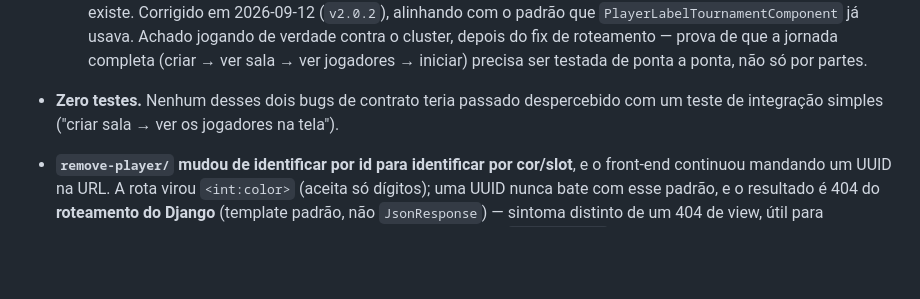
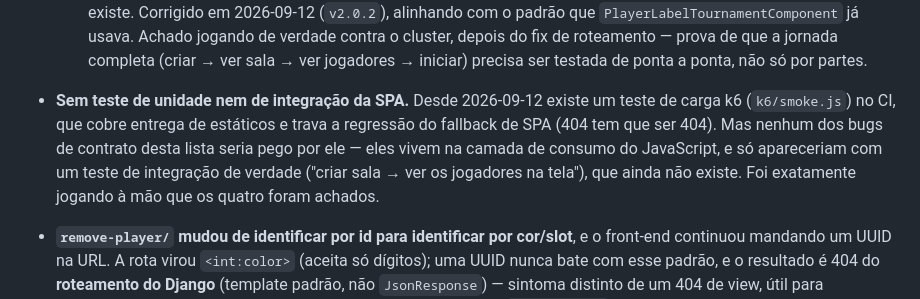
Before and after one commit to Meia-noite-eu-te-conto/Game-Front-End, a Markdown page: CONTEXT.md, the part around the change. Drawn GitHub-style; blank space fills up the shorter version.

Commit message:
docs: atualiza a nota de testes apos a entrada do k6
Registra o que o k6 cobre (entrega de estáticos, regressão do 404) e,
mais importante, o que ele NÃO cobre: nenhum dos quatro bugs de
contrato desta lista seria pego por ele, porque vivem na camada de
consumo do JavaScript. Foi jogando à mão que apareceram.

Co-Authored-By: Claude Opus 5 <noreply@anthropic.com>

```diff
--- a/CONTEXT.md
+++ b/CONTEXT.md
@@ -181,8 +181,13 @@ arquivo e recarregar a página basta, não há build.
   Achado jogando de verdade contra o cluster, depois do fix de roteamento — prova
   de que a jornada completa (criar → ver sala → ver jogadores → iniciar) precisa
   ser testada de ponta a ponta, não só por partes.
-- **Zero testes.** Nenhum desses dois bugs de contrato teria passado despercebido
-  com um teste de integração simples ("criar sala → ver os jogadores na tela").
+- **Sem teste de unidade nem de integração da SPA.** Desde 2026-09-12 existe um
+  teste de carga k6 (`k6/smoke.js`) no CI, que cobre entrega de estáticos e trava
+  a regressão do fallback de SPA (404 tem que ser 404). Mas nenhum dos bugs de
+  contrato desta lista seria pego por ele — eles vivem na camada de consumo do
+  JavaScript, e só apareceriam com um teste de integração de verdade
+  ("criar sala → ver os jogadores na tela"), que ainda não existe. Foi
+  exatamente jogando à mão que os quatro foram achados.
 
 - **`remove-player/` mudou de identificar por id para identificar por
   cor/slot**, e o front-end continuou mandando um UUID na URL. A rota virou
```
